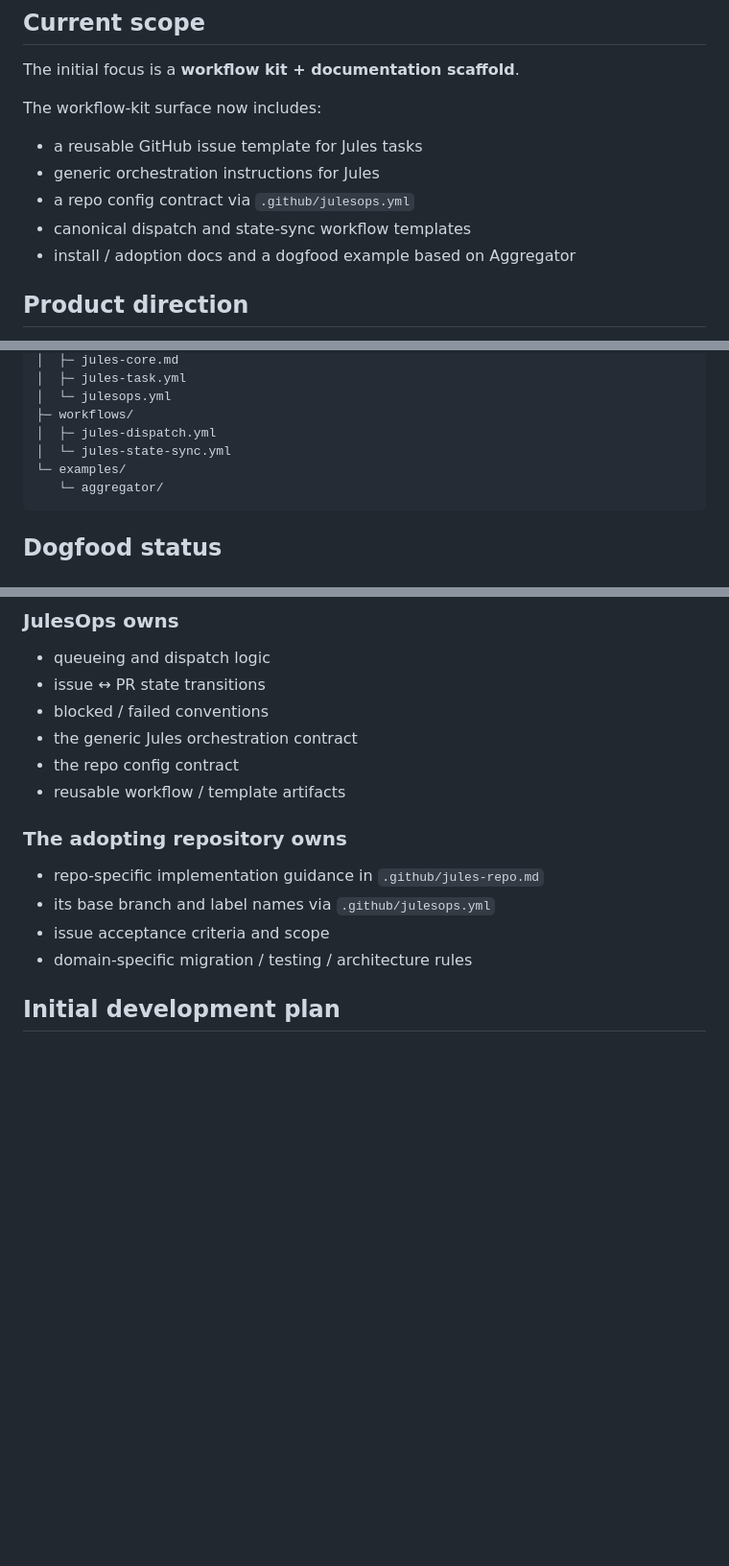
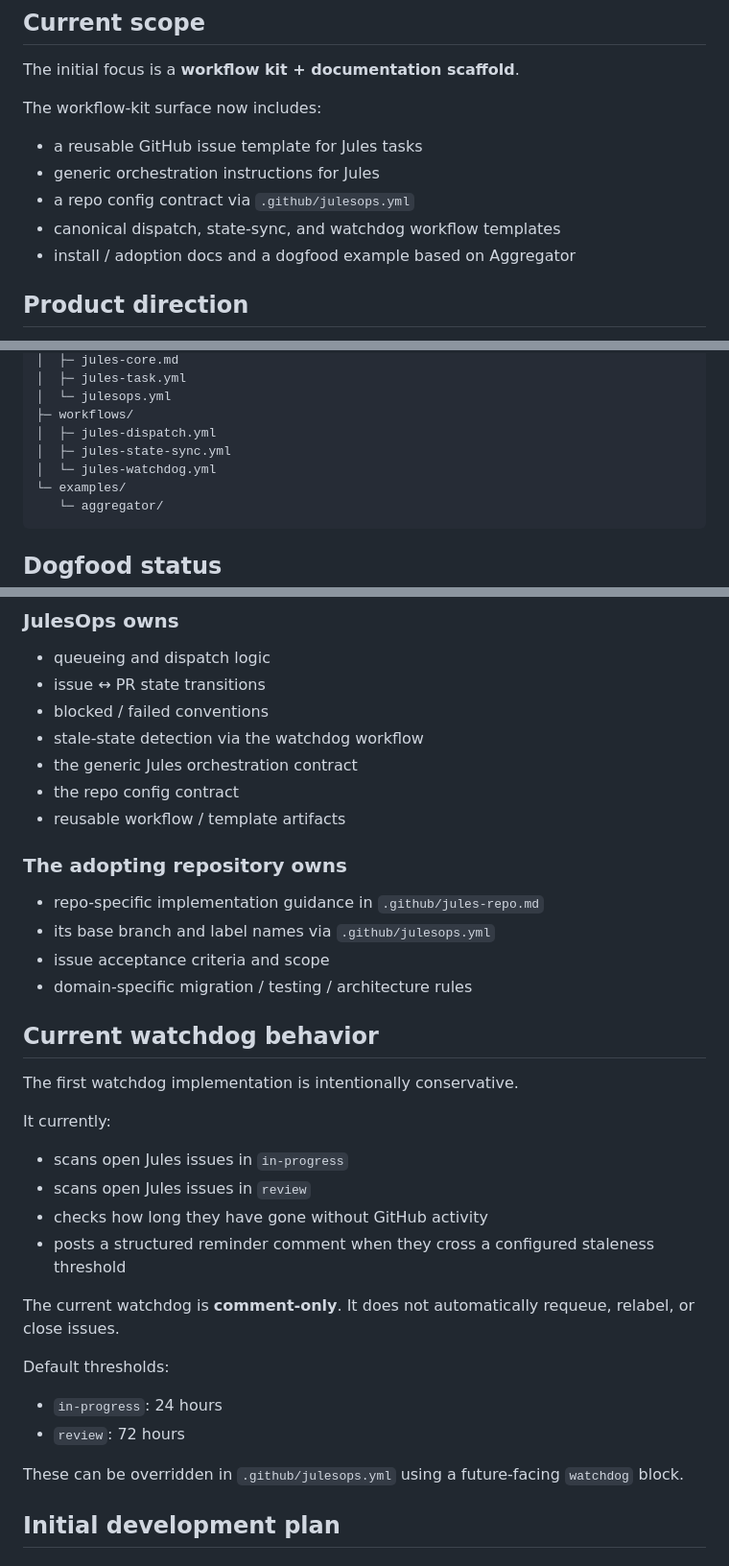
Before and after one commit to mkshp-dev/julesops, a Markdown page: README.md, 3 parts joined by grey strips. Shown at 96% size. Rendered like a GitHub page; blank space fills up the shorter version.

Commit message:
Document watchdog workflow in JulesOps README

````diff
--- a/README.md
+++ b/README.md
@@ -17,7 +17,7 @@ The workflow-kit surface now includes:
 - a reusable GitHub issue template for Jules tasks
 - generic orchestration instructions for Jules
 - a repo config contract via `.github/julesops.yml`
-- canonical dispatch and state-sync workflow templates
+- canonical dispatch, state-sync, and watchdog workflow templates
 - install / adoption docs and a dogfood example based on Aggregator
 
 ## Product direction
@@ -61,7 +61,8 @@ julesops/
 │  └─ julesops.yml
 ├─ workflows/
 │  ├─ jules-dispatch.yml
-│  └─ jules-state-sync.yml
+│  ├─ jules-state-sync.yml
+│  └─ jules-watchdog.yml
 └─ examples/
    └─ aggregator/
 ```
@@ -85,6 +86,7 @@ That means the current first-pass workflow contract is no longer just speculativ
 - queueing and dispatch logic
 - issue ↔ PR state transitions
 - blocked / failed conventions
+- stale-state detection via the watchdog workflow
 - the generic Jules orchestration contract
 - the repo config contract
 - reusable workflow / template artifacts
@@ -94,6 +96,24 @@ That means the current first-pass workflow contract is no longer just speculativ
 - its base branch and label names via `.github/julesops.yml`
 - issue acceptance criteria and scope
 - domain-specific migration / testing / architecture rules
+
+## Current watchdog behavior
+
+The first watchdog implementation is intentionally conservative.
+
+It currently:
+- scans open Jules issues in `in-progress`
+- scans open Jules issues in `review`
+- checks how long they have gone without GitHub activity
+- posts a structured reminder comment when they cross a configured staleness threshold
+
+The current watchdog is **comment-only**. It does not automatically requeue, relabel, or close issues.
+
+Default thresholds:
+- `in-progress`: 24 hours
+- `review`: 72 hours
+
+These can be overridden in `.github/julesops.yml` using a future-facing `watchdog` block.
 
 ## Initial development plan
 
````
